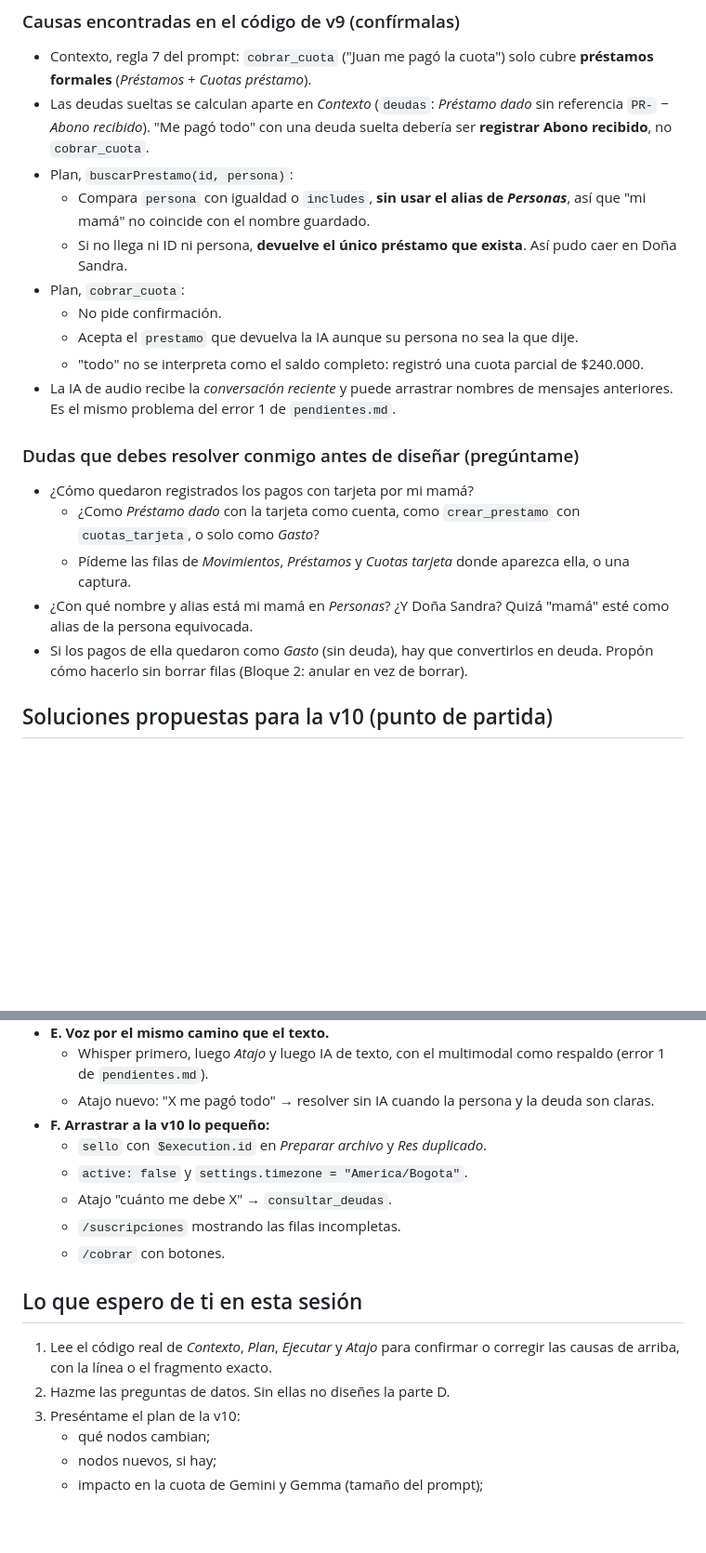
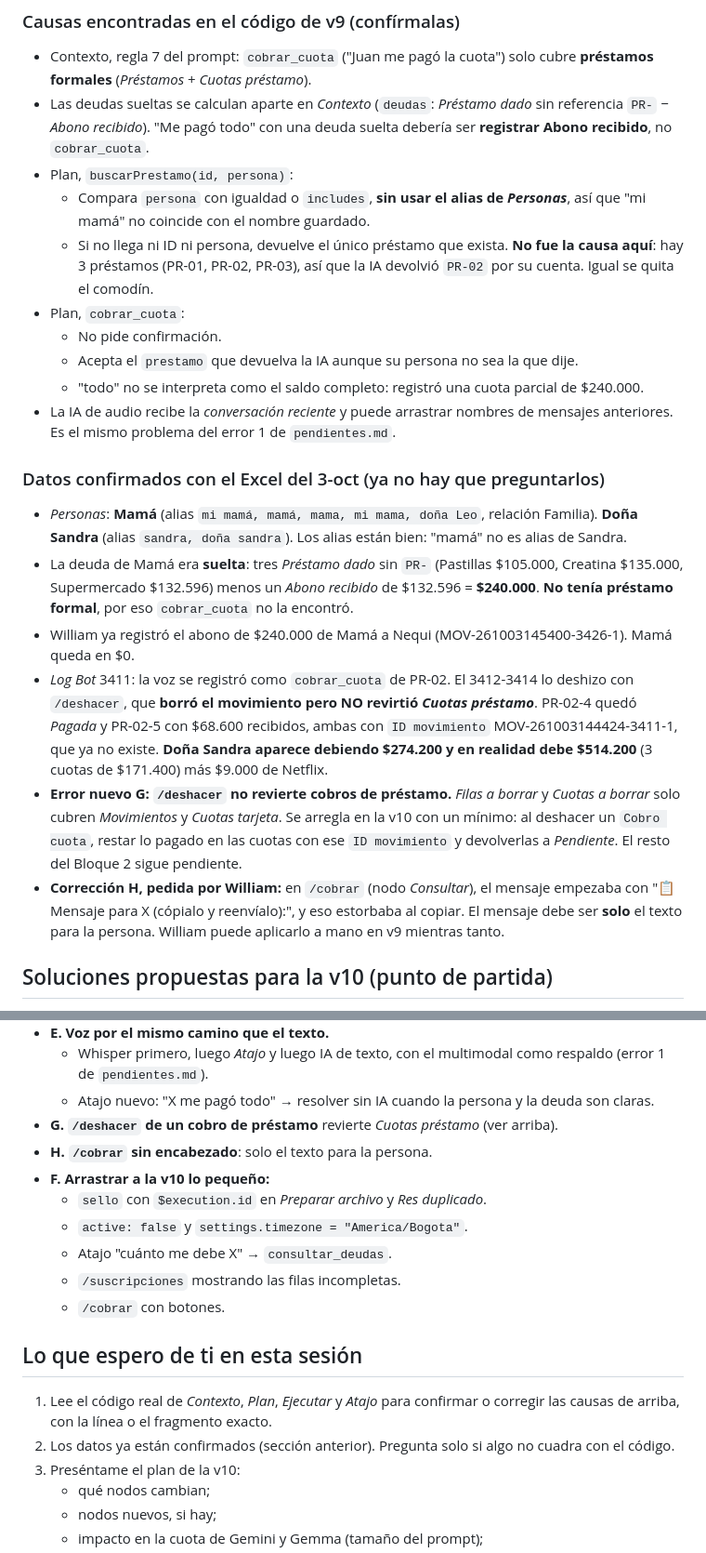
Before and after one commit to williamxdferney2002-rgb/ClaudeAutomatizacionN8N, a Markdown page: docs/plan-v10.md, 2 parts joined by grey strips. Shown at 93% size. Rendered like a GitHub page; blank space fills up the shorter version.

Commit message:
Plan v10: datos confirmados con el Excel, /deshacer de cobros y /cobrar sin encabezado
Co-Authored-By: Claude Opus 5.5 <noreply@anthropic.com>
Claude-Session: https://claude.ai/code/session_01PdHndUm185kFcG76DbYpnx

```diff
--- a/docs/plan-v10.md
+++ b/docs/plan-v10.md
@@ -26,19 +26,20 @@ Ingeniero William aquí. Vamos a **planear** (todavía no construir) la versión
 - Las deudas sueltas se calculan aparte en *Contexto* (`deudas`: *Préstamo dado* sin referencia `PR-` − *Abono recibido*). "Me pagó todo" con una deuda suelta debería ser **registrar Abono recibido**, no `cobrar_cuota`.
 - Plan, `buscarPrestamo(id, persona)`:
   - Compara `persona` con igualdad o `includes`, **sin usar el alias de *Personas***, así que "mi mamá" no coincide con el nombre guardado.
-  - Si no llega ni ID ni persona, **devuelve el único préstamo que exista**. Así pudo caer en Doña Sandra.
+  - Si no llega ni ID ni persona, devuelve el único préstamo que exista. **No fue la causa aquí**: hay 3 préstamos (PR-01, PR-02, PR-03), así que la IA devolvió `PR-02` por su cuenta. Igual se quita el comodín.
 - Plan, `cobrar_cuota`:
   - No pide confirmación.
   - Acepta el `prestamo` que devuelva la IA aunque su persona no sea la que dije.
   - "todo" no se interpreta como el saldo completo: registró una cuota parcial de $240.000.
 - La IA de audio recibe la *conversación reciente* y puede arrastrar nombres de mensajes anteriores. Es el mismo problema del error 1 de `pendientes.md`.
 
-### Dudas que debes resolver conmigo antes de diseñar (pregúntame)
-- ¿Cómo quedaron registrados los pagos con tarjeta por mi mamá?
-  - ¿Como *Préstamo dado* con la tarjeta como cuenta, como `crear_prestamo` con `cuotas_tarjeta`, o solo como *Gasto*?
-  - Pídeme las filas de *Movimientos*, *Préstamos* y *Cuotas tarjeta* donde aparezca ella, o una captura.
-- ¿Con qué nombre y alias está mi mamá en *Personas*? ¿Y Doña Sandra? Quizá "mamá" esté como alias de la persona equivocada.
-- Si los pagos de ella quedaron como *Gasto* (sin deuda), hay que convertirlos en deuda. Propón cómo hacerlo sin borrar filas (Bloque 2: anular en vez de borrar).
+### Datos confirmados con el Excel del 3-oct (ya no hay que preguntarlos)
+- *Personas*: **Mamá** (alias `mi mamá, mamá, mama, mi mama, doña Leo`, relación Familia). **Doña Sandra** (alias `sandra, doña sandra`). Los alias están bien: "mamá" no es alias de Sandra.
+- La deuda de Mamá era **suelta**: tres *Préstamo dado* sin `PR-` (Pastillas $105.000, Creatina $135.000, Supermercado $132.596) menos un *Abono recibido* de $132.596 = **$240.000**. **No tenía préstamo formal**, por eso `cobrar_cuota` no la encontró.
+- William ya registró el abono de $240.000 de Mamá a Nequi (MOV-261003145400-3426-1). Mamá queda en $0.
+- *Log Bot* 3411: la voz se registró como `cobrar_cuota` de PR-02. El 3412-3414 lo deshizo con `/deshacer`, que **borró el movimiento pero NO revirtió *Cuotas préstamo***. PR-02-4 quedó *Pagada* y PR-02-5 con $68.600 recibidos, ambas con `ID movimiento` MOV-261003144424-3411-1, que ya no existe. **Doña Sandra aparece debiendo $274.200 y en realidad debe $514.200** (3 cuotas de $171.400) más $9.000 de Netflix.
+- **Error nuevo G: `/deshacer` no revierte cobros de préstamo.** *Filas a borrar* y *Cuotas a borrar* solo cubren *Movimientos* y *Cuotas tarjeta*. Se arregla en la v10 con un mínimo: al deshacer un `Cobro cuota`, restar lo pagado en las cuotas con ese `ID movimiento` y devolverlas a *Pendiente*. El resto del Bloque 2 sigue pendiente.
+- **Corrección H, pedida por William:** en `/cobrar` (nodo *Consultar*), el mensaje empezaba con "📋 Mensaje para X (cópialo y reenvíalo):", y eso estorbaba al copiar. El mensaje debe ser **solo** el texto para la persona. William puede aplicarlo a mano en v9 mientras tanto.
 
 ## Soluciones propuestas para la v10 (punto de partida)
 - **A. Nunca registrar un cobro sin confirmar cuando la persona no coincide.**
@@ -61,6 +62,8 @@ Ingeniero William aquí. Vamos a **planear** (todavía no construir) la versión
 - **E. Voz por el mismo camino que el texto.**
   - Whisper primero, luego *Atajo* y luego IA de texto, con el multimodal como respaldo (error 1 de `pendientes.md`).
   - Atajo nuevo: "X me pagó todo" → resolver sin IA cuando la persona y la deuda son claras.
+- **G. `/deshacer` de un cobro de préstamo** revierte *Cuotas préstamo* (ver arriba).
+- **H. `/cobrar` sin encabezado**: solo el texto para la persona.
 - **F. Arrastrar a la v10 lo pequeño:**
   - `sello` con `$execution.id` en *Preparar archivo* y *Res duplicado*.
   - `active: false` y `settings.timezone = "America/Bogota"`.
@@ -70,7 +73,7 @@ Ingeniero William aquí. Vamos a **planear** (todavía no construir) la versión
 
 ## Lo que espero de ti en esta sesión
 1. Lee el código real de *Contexto*, *Plan*, *Ejecutar* y *Atajo* para confirmar o corregir las causas de arriba, con la línea o el fragmento exacto.
-2. Hazme las preguntas de datos. Sin ellas no diseñes la parte D.
+2. Los datos ya están confirmados (sección anterior). Pregunta solo si algo no cuadra con el código.
 3. Preséntame el plan de la v10:
    - qué nodos cambian;
    - nodos nuevos, si hay;
```
Also changed, not shown: docs/pendientes.md (+3 -1 lines).
